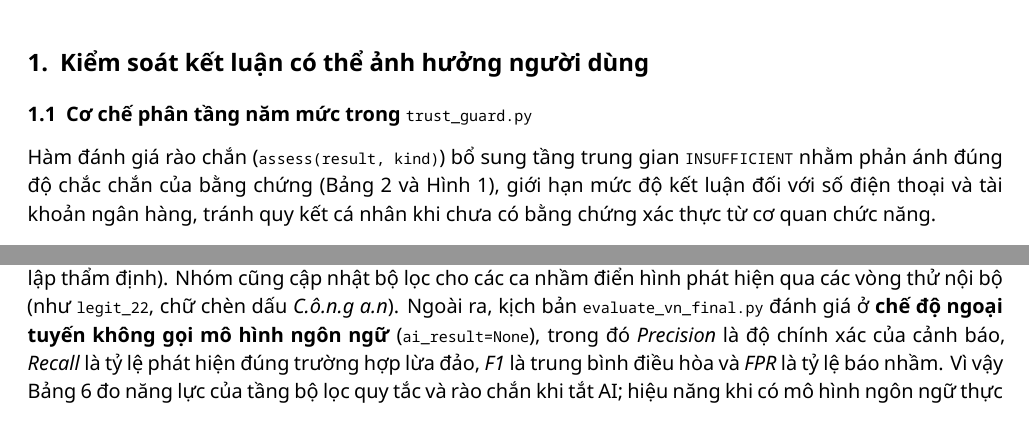
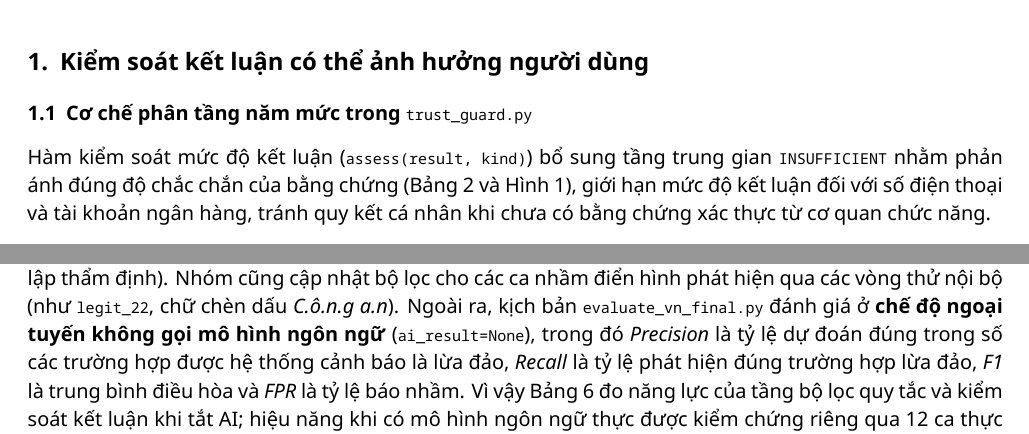
Before and after one commit to KienPC1234/Sentinel_Team_Project, a LaTeX paper (docs/BAO_CAO_CAI_TIEN_CHUNG_KET.tex): two parts of pages 2 and 5 of 8 before the commit and two parts of pages 2 and 6 of 8 after it, joined at a grey line, cut so that both start at the same text. The pictures show the PDF file docs/BAO_CAO_CAI_TIEN_CHUNG_KET.pdf that the author committed with the source.

Commit message:
docs(report): polish wording precision and finalize page layout for Guardrail and Section 2.2

```diff
--- a/docs/BAO_CAO_CAI_TIEN_CHUNG_KET.tex
+++ b/docs/BAO_CAO_CAI_TIEN_CHUNG_KET.tex
@@ -109,7 +109,7 @@ Không phát hiện SĐT, email, số tài khoản, CCCD hoặc khóa bí mật
 
 \subsection{Cơ chế phân tầng năm mức trong \codenobreak{trust\_guard.py}}
 
-Hàm đánh giá rào chắn (\code{assess(result, kind)}) bổ sung tầng trung gian \codenobreak{INSUFFICIENT} nhằm phản ánh đúng độ chắc chắn của bằng chứng (Bảng~2 và Hình~1), giới hạn mức độ kết luận đối với số điện thoại và tài khoản ngân hàng, tránh quy kết cá nhân khi chưa có bằng chứng xác thực từ cơ quan chức năng.
+Hàm kiểm soát mức độ kết luận (\code{assess(result, kind)}) bổ sung tầng trung gian \codenobreak{INSUFFICIENT} nhằm phản ánh đúng độ chắc chắn của bằng chứng (Bảng~2 và Hình~1), giới hạn mức độ kết luận đối với số điện thoại và tài khoản ngân hàng, tránh quy kết cá nhân khi chưa có bằng chứng xác thực từ cơ quan chức năng.
 
 \begin{table}[ht]
 \centering
@@ -280,9 +282,10 @@ Toàn bộ 17 nguồn tri thức từ \code{source\_catalog()} được công kh
 
 \textbf{Ví dụ ánh xạ từng nhận định tới nguồn:} Trong tình huống kiểm tra tên miền ở Mục~1.4, cảnh báo cuối cùng truy xuất rõ hai nhận định trong \code{evidence[]}: (1) \code{virustotal} (độ tin cậy \code{high}, kiểm tra \code{2026-11-24}) báo 3 engine \code{malicious} kèm giới hạn phụ thuộc mẫu cộng đồng; (2) \code{tinnhiemmang} (độ tin cậy \code{high}, dữ liệu \code{04/11/2026}) báo tên miền thuộc danh bạ tin cậy kèm giới hạn chỉ bao phủ thực thể đã ghi nhận. Nhờ đối chiếu song song nguồn và giới hạn, hệ thống giữ trạng thái \codenobreak{INSUFFICIENT} thay vì khẳng định một chiều.
 
+\newpage
 \subsection{Nguồn gốc tập dữ liệu và kết quả đánh giá trên tình huống Việt Nam}
 
-\textbf{Nguồn gốc dữ liệu và phạm vi phép đo ngoại tuyến:} Các tập \codenobreak{independent\_test\_set\_vn.jsonl} (80 tin nhắn: 40 lừa đảo và 40 hợp lệ), \codenobreak{holdout\_test\_set\_b.jsonl} (40 mẫu) và \codenobreak{vn\_final\_suite.jsonl} (20 kịch bản) là \textbf{bộ tình huống chuẩn hóa nội bộ do nhóm tác giả tự biên soạn và gán nhãn thủ công} (\code{label=0/1}) mô phỏng các kịch bản phổ biến tại Việt Nam (không sử dụng dữ liệu người dùng thật và chưa qua bên thứ ba độc lập thẩm định). Nhóm cũng cập nhật bộ lọc cho các ca nhầm điển hình phát hiện qua các vòng thử nội bộ (như \codenobreak{legit\_22}, chữ chèn dấu \textit{C.ô.n.g a.n}). Ngoài ra, kịch bản \codenobreak{evaluate\_vn\_final.py} đánh giá ở \textbf{chế độ ngoại tuyến không gọi mô hình ngôn ngữ} (\code{ai\_result=None}), trong đó \textit{Precision} là độ chính xác của cảnh báo, \textit{Recall} là tỷ lệ phát hiện đúng trường hợp lừa đảo, \textit{F1} là trung bình điều hòa và \textit{FPR} là tỷ lệ báo nhầm. Vì vậy Bảng~6 đo năng lực của tầng bộ lọc quy tắc và rào chắn khi tắt AI; hiệu năng khi có mô hình ngôn ngữ thực được kiểm chứng riêng qua 12 ca thực trong \codenobreak{adversarial\_stress\_test.py} và \codenobreak{BENCHMARK\_MESSAGES\_HOLDOUT\_B.md}.
+\textbf{Nguồn gốc dữ liệu và phạm vi phép đo ngoại tuyến:} Các tập \codenobreak{independent\_test\_set\_vn.jsonl} (80 tin nhắn: 40 lừa đảo và 40 hợp lệ), \codenobreak{holdout\_test\_set\_b.jsonl} (40 mẫu) và \codenobreak{vn\_final\_suite.jsonl} (20 kịch bản) là \textbf{bộ tình huống chuẩn hóa nội bộ do nhóm tác giả tự biên soạn và gán nhãn thủ công} (\code{label=0/1}) mô phỏng các kịch bản phổ biến tại Việt Nam (không sử dụng dữ liệu người dùng thật và chưa qua bên thứ ba độc lập thẩm định). Nhóm cũng cập nhật bộ lọc cho các ca nhầm điển hình phát hiện qua các vòng thử nội bộ (như \codenobreak{legit\_22}, chữ chèn dấu \textit{C.ô.n.g a.n}). Ngoài ra, kịch bản \codenobreak{evaluate\_vn\_final.py} đánh giá ở \textbf{chế độ ngoại tuyến không gọi mô hình ngôn ngữ} (\code{ai\_result=None}), trong đó \textit{Precision} là tỷ lệ dự đoán đúng trong số các trường hợp được hệ thống cảnh báo là lừa đảo, \textit{Recall} là tỷ lệ phát hiện đúng trường hợp lừa đảo, \textit{F1} là trung bình điều hòa và \textit{FPR} là tỷ lệ báo nhầm. Vì vậy Bảng~6 đo năng lực của tầng bộ lọc quy tắc và kiểm soát kết luận khi tắt AI; hiệu năng khi có mô hình ngôn ngữ thực được kiểm chứng riêng qua 12 ca thực trong \codenobreak{adversarial\_stress\_test.py} và \codenobreak{BENCHMARK\_MESSAGES\_HOLDOUT\_B.md}.
 
 \begin{table}[ht]
 \centering
```
Also changed, not shown: docs/BAO_CAO_CAI_TIEN_CHUNG_KET.md (+2 -2 lines), docs/BAO_CAO_CAI_TIEN_CHUNG_KET.pdf, docs/BAO_CAO_CAI_TIEN_CHUNG_KET.tex (4 more changed lines).
